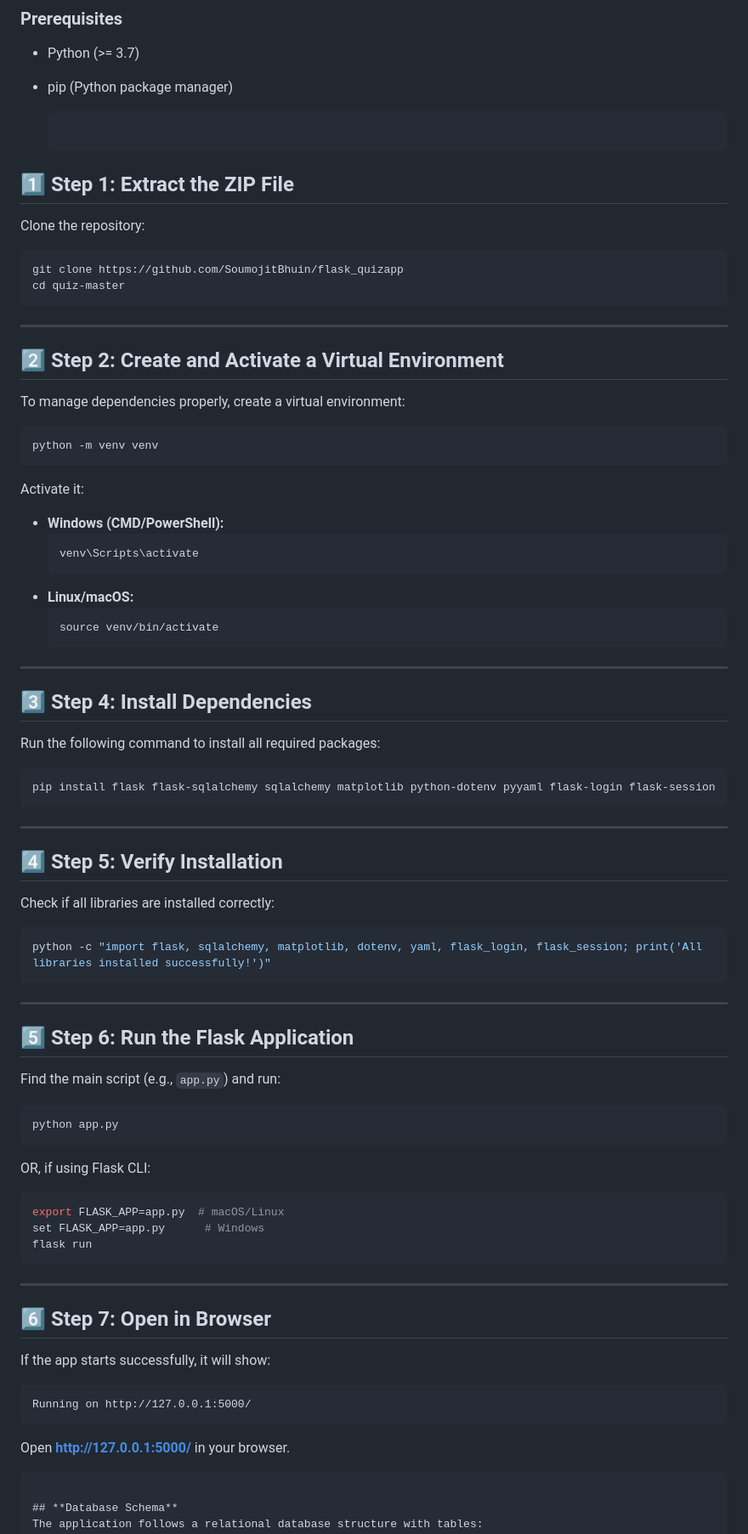
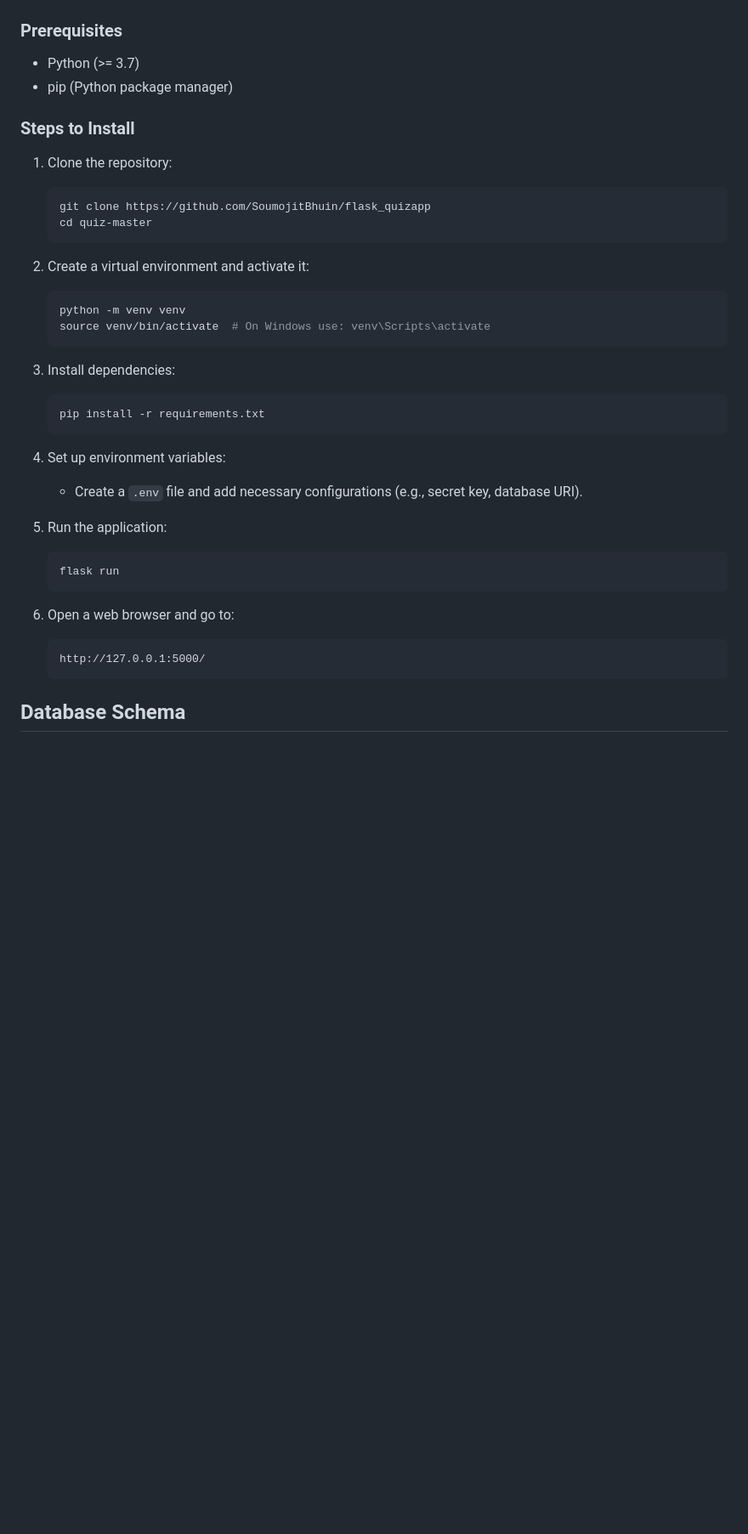
Before and after one commit to SoumojitBhuin/flask_quizapp, a Markdown page: readme.md, the part around the change. Shown at 85% size. Drawn GitHub-style; blank space fills up the shorter version.

````diff
--- a/readme.md
+++ b/readme.md
@@ -28,70 +28,31 @@
 - Python (>= 3.7)
 - pip (Python package manager)
 
-   ```
-## 1️⃣ Step 1: Extract the ZIP File
-Clone the repository:
+### **Steps to Install**
+1. Clone the repository:
    ```bash
    git clone https://github.com/SoumojitBhuin/flask_quizapp
    cd quiz-master
-  ```
+   ```
+2. Create a virtual environment and activate it:
+   ```bash
+   python -m venv venv
+   source venv/bin/activate  # On Windows use: venv\Scripts\activate
+   ```
+3. Install dependencies:
+   ```bash
+   pip install -r requirements.txt
+   ```
+4. Set up environment variables:
+   - Create a `.env` file and add necessary configurations (e.g., secret key, database URI).
 
----
-
-## 2️⃣ Step 2: Create and Activate a Virtual Environment
-To manage dependencies properly, create a virtual environment:
-```bash
-python -m venv venv
-```
-
-Activate it:
-- **Windows (CMD/PowerShell):**
-  ```bash
-  venv\Scripts\activate
-  ```
-- **Linux/macOS:**
-  ```bash
-  source venv/bin/activate
-  ```
-
----
-
-## 3️⃣ Step 4: Install Dependencies
-Run the following command to install all required packages:
-```bash
-pip install flask flask-sqlalchemy sqlalchemy matplotlib python-dotenv pyyaml flask-login flask-session
-```
-
----
-
-## 4️⃣ Step 5: Verify Installation
-Check if all libraries are installed correctly:
-```bash
-python -c "import flask, sqlalchemy, matplotlib, dotenv, yaml, flask_login, flask_session; print('All libraries installed successfully!')"
-```
-
----
-
-## 5️⃣ Step 6: Run the Flask Application
-Find the main script (e.g., `app.py`) and run:
-```bash
-python app.py
-```
-OR, if using Flask CLI:
-```bash
-export FLASK_APP=app.py  # macOS/Linux
-set FLASK_APP=app.py      # Windows
-flask run
-```
-
----
-
-## 6️⃣ Step 7: Open in Browser
-If the app starts successfully, it will show:
-```
-Running on http://127.0.0.1:5000/
-```
-Open **http://127.0.0.1:5000/** in your browser.
+5. Run the application:
+   ```bash
+   flask run
+   ```
+6. Open a web browser and go to:
+   ```
+   http://127.0.0.1:5000/
    ```
 
 ## **Database Schema**
````
